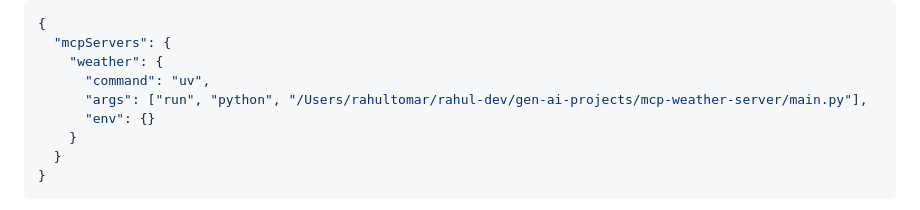
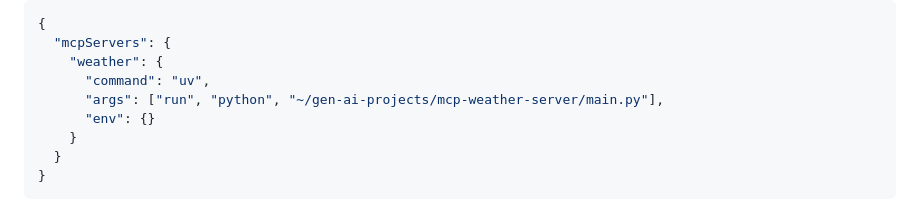
Before and after one commit to rahultube3/gen-ai-projects, a Markdown page: mcp-weather-server/README.md, the part around the change. Drawn GitHub-style.

Commit message:
weather project

```diff
--- a/mcp-weather-server/README.md
+++ b/mcp-weather-server/README.md
@@ -54,7 +54,7 @@ Add this configuration to your Claude Desktop config file:
   "mcpServers": {
     "weather": {
       "command": "uv",
-      "args": ["run", "python", "/Users/rahultomar/rahul-dev/gen-ai-projects/mcp-weather-server/main.py"],
+      "args": ["run", "python", "~/gen-ai-projects/mcp-weather-server/main.py"],
       "env": {}
     }
   }
```
